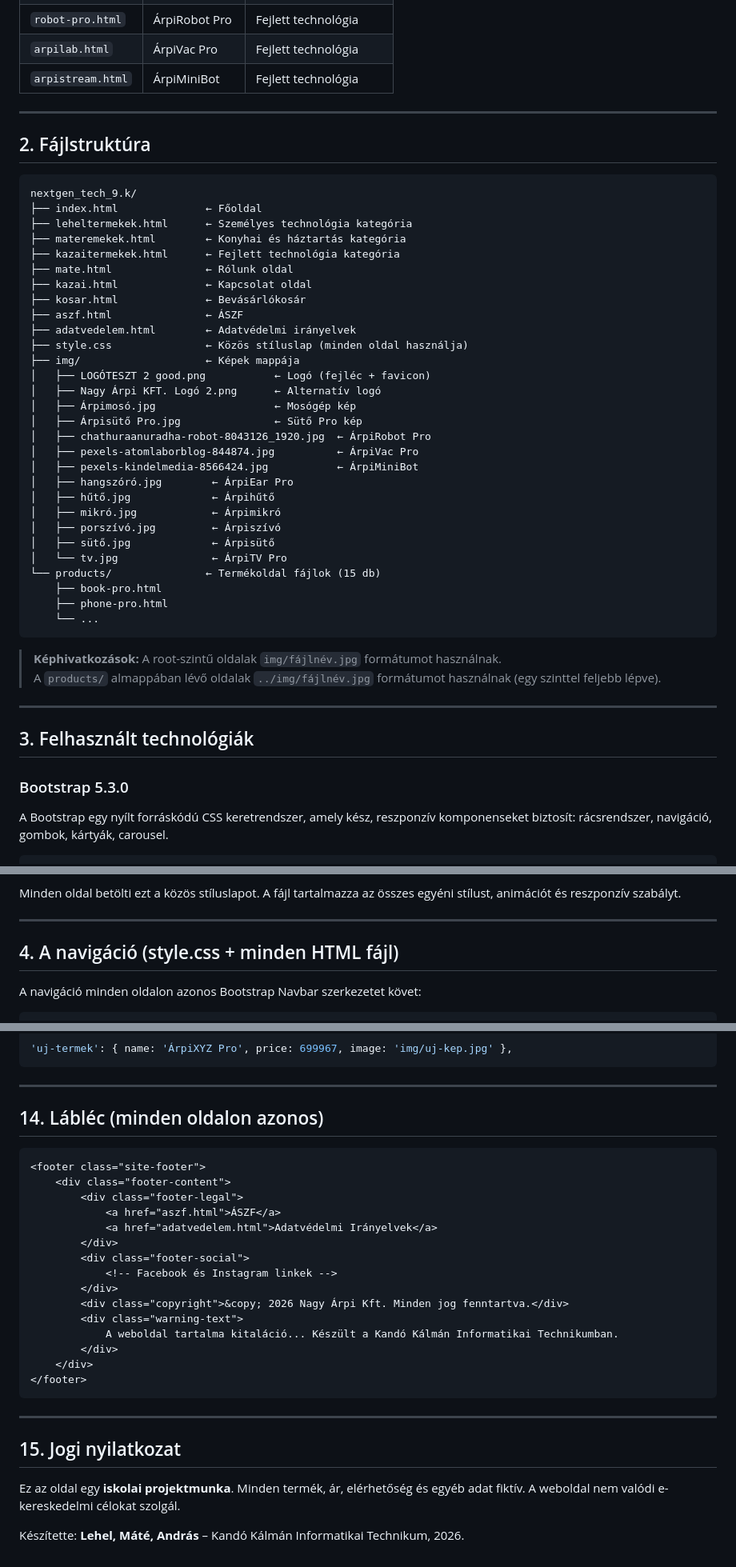
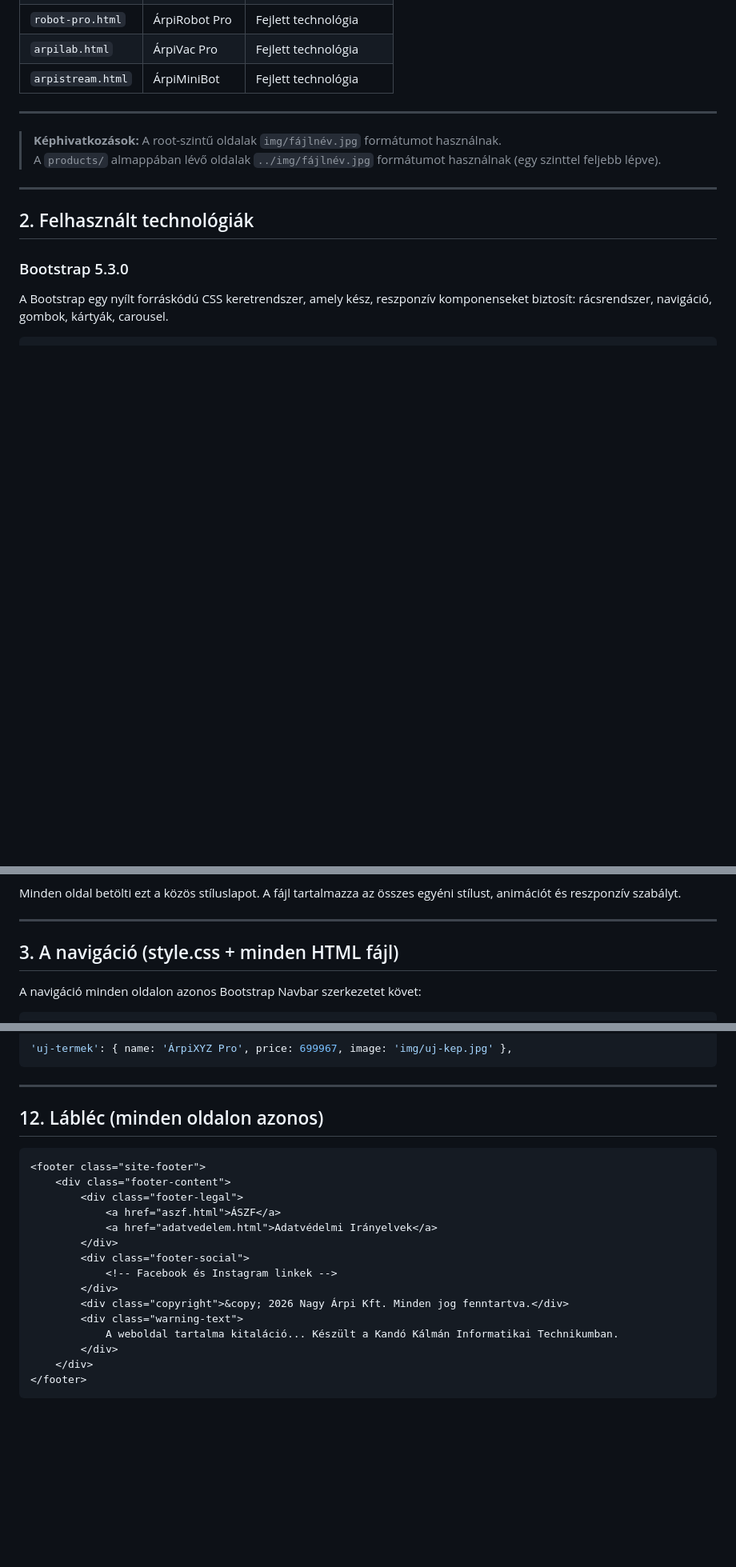
Before and after one commit to Lalma01/nextgen_tech_9.k, a Markdown page: README.md, 3 parts joined by grey strips. Shown at 80% size. GitHub-like rendering; blank space fills up the shorter version.

````diff
--- a/README.md
+++ b/README.md
@@ -46,46 +46,12 @@ A **Nagy Árpi Kft.** egy fiktív tech-vállalat weboldala, amelyet iskolai proj
 
 ---
 
-## 2. Fájlstruktúra
-
-```
-nextgen_tech_9.k/
-├── index.html              ← Főoldal
-├── leheltermekek.html      ← Személyes technológia kategória
-├── materemekek.html        ← Konyhai és háztartás kategória
-├── kazaitermekek.html      ← Fejlett technológia kategória
-├── mate.html               ← Rólunk oldal
-├── kazai.html              ← Kapcsolat oldal
-├── kosar.html              ← Bevásárlókosár
-├── aszf.html               ← ÁSZF
-├── adatvedelem.html        ← Adatvédelmi irányelvek
-├── style.css               ← Közös stíluslap (minden oldal használja)
-├── img/                    ← Képek mappája
-│   ├── LOGÓTESZT 2 good.png           ← Logó (fejléc + favicon)
-│   ├── Nagy Árpi KFT. Logó 2.png      ← Alternatív logó
-│   ├── Árpimosó.jpg                   ← Mosógép kép
-│   ├── Árpisütő Pro.jpg               ← Sütő Pro kép
-│   ├── chathuraanuradha-robot-8043126_1920.jpg  ← ÁrpiRobot Pro
-│   ├── pexels-atomlaborblog-844874.jpg          ← ÁrpiVac Pro
-│   ├── pexels-kindelmedia-8566424.jpg           ← ÁrpiMiniBot
-│   ├── hangszóró.jpg        ← ÁrpiEar Pro
-│   ├── hűtő.jpg             ← Árpihűtő
-│   ├── mikró.jpg            ← Árpimikró
-│   ├── porszívó.jpg         ← Árpiszívó
-│   ├── sütő.jpg             ← Árpisütő
-│   └── tv.jpg               ← ÁrpiTV Pro
-└── products/               ← Termékoldal fájlok (15 db)
-    ├── book-pro.html
-    ├── phone-pro.html
-    └── ...
-```
-
 > **Képhivatkozások:** A root-szintű oldalak `img/fájlnév.jpg` formátumot használnak.
 > A `products/` almappában lévő oldalak `../img/fájlnév.jpg` formátumot használnak (egy szinttel feljebb lépve).
 
 ---
 
-## 3. Felhasznált technológiák
+## 2. Felhasznált technológiák
 
 ### Bootstrap 5.3.0
 A Bootstrap egy nyílt forráskódú CSS keretrendszer, amely kész, reszponzív komponenseket biztosít: rácsrendszer, navigáció, gombok, kártyák, carousel.
@@ -118,7 +84,7 @@ Minden oldal betölti ezt a közös stíluslapot. A fájl tartalmazza az összes
 
 ---
 
-## 4. A navigáció (style.css + minden HTML fájl)
+## 3. A navigáció (style.css + minden HTML fájl)
 
 A navigáció minden oldalon azonos Bootstrap Navbar szerkezetet követ:
 
@@ -549,7 +491,7 @@ A JavaScript `products` objektumhoz:
 
 ---
 
-## 14. Lábléc (minden oldalon azonos)
+## 12. Lábléc (minden oldalon azonos)
 
 ```html
 <footer class="site-footer">
@@ -568,11 +510,3 @@ A JavaScript `products` objektumhoz:
     </div>
 </footer>
 ```
-
----
-
-## 15. Jogi nyilatkozat
-
-Ez az oldal egy **iskolai projektmunka**. Minden termék, ár, elérhetőség és egyéb adat fiktív. A weboldal nem valódi e-kereskedelmi célokat szolgál.
-
-Készítette: **Lehel, Máté, András** – Kandó Kálmán Informatikai Technikum, 2026.
````
Also changed, not shown: other parts of README.md (+8 -32 lines).
